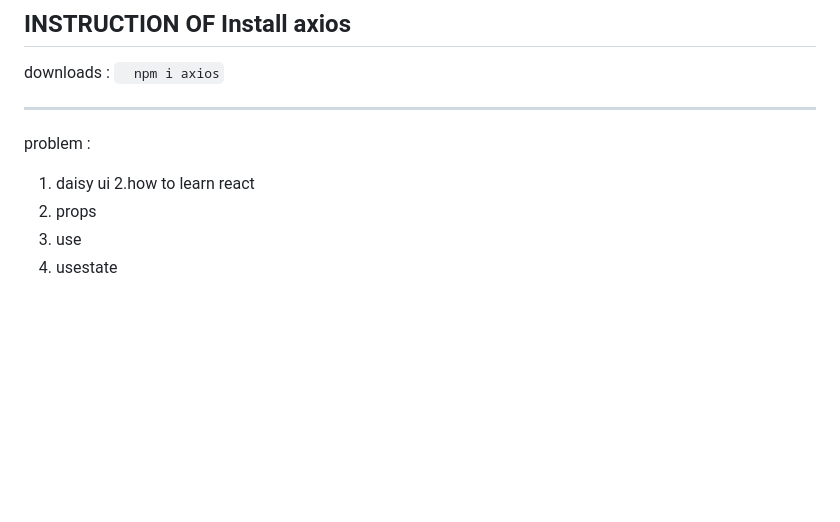
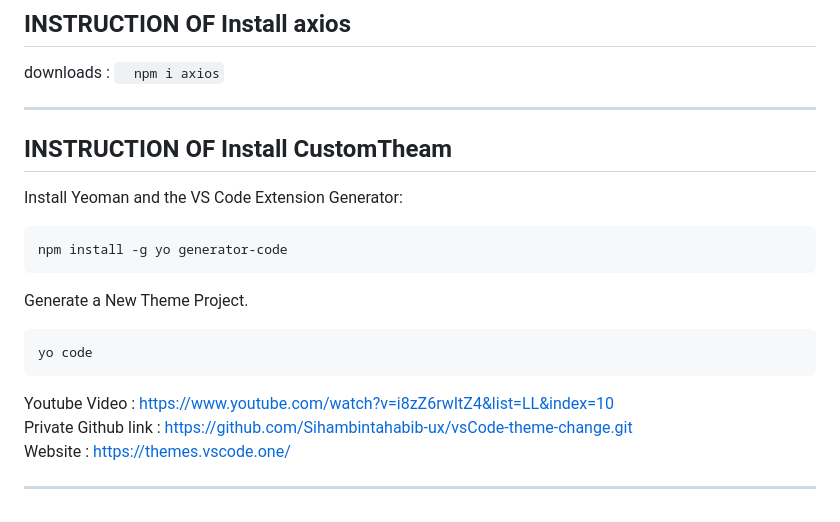
Before and after one commit to Sihambintahabib-ux/git-page-set-up-, a Markdown page: README.MD, the part around one of its changes. Rendered like a GitHub page; blank space fills up the shorter version.

````diff
--- a/README.MD
+++ b/README.MD
@@ -131,11 +159,19 @@ downloads : `npm i react-icons`
 downloads : `  npm i axios`
 
 ---
+## INSTRUCTION OF Install CustomTheam
 
-problem :
+Install Yeoman and the VS Code Extension Generator:
+```
+npm install -g yo generator-code
+```
+Generate a New Theme Project.
 
-1. daisy ui
-   2.how to learn react
-2. props
-3. use
-4. usestate
+```
+yo code
+```
+Youtube Video : https://www.youtube.com/watch?v=i8zZ6rwItZ4&list=LL&index=10 <br>
+Private Github link : https://github.com/Sihambintahabib-ux/vsCode-theme-change.git <br>
+Website : https://themes.vscode.one/
+
+---
````
Also changed, not shown: other parts of README.MD (+52 -24 lines).
